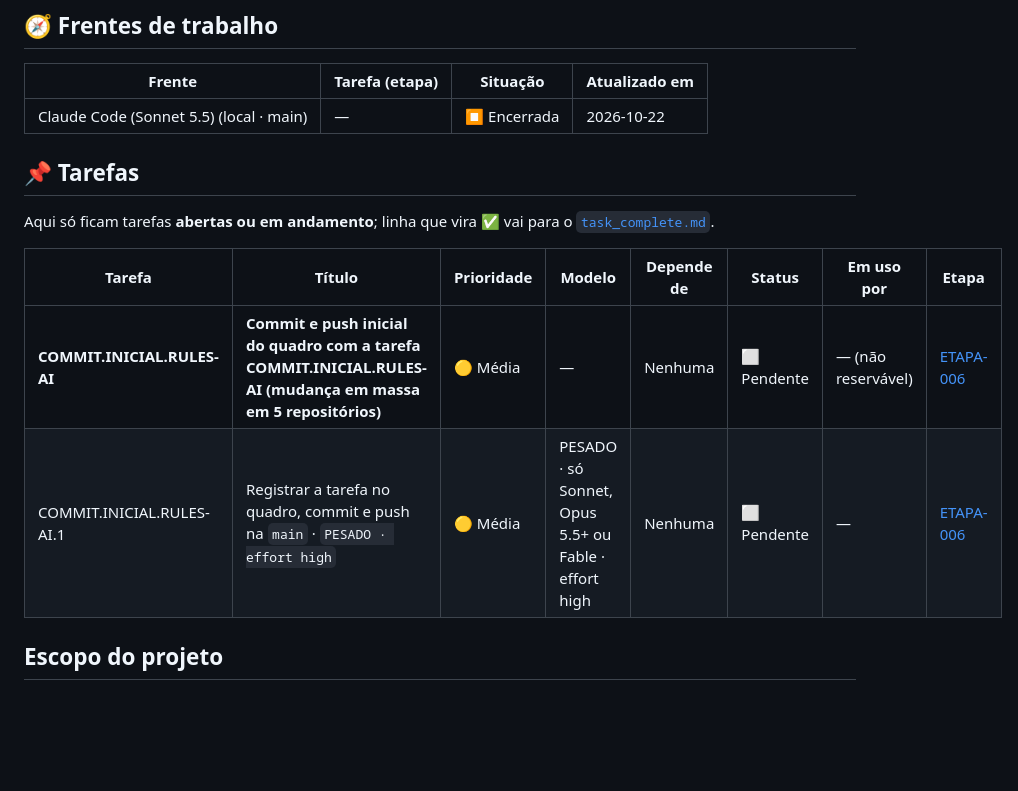
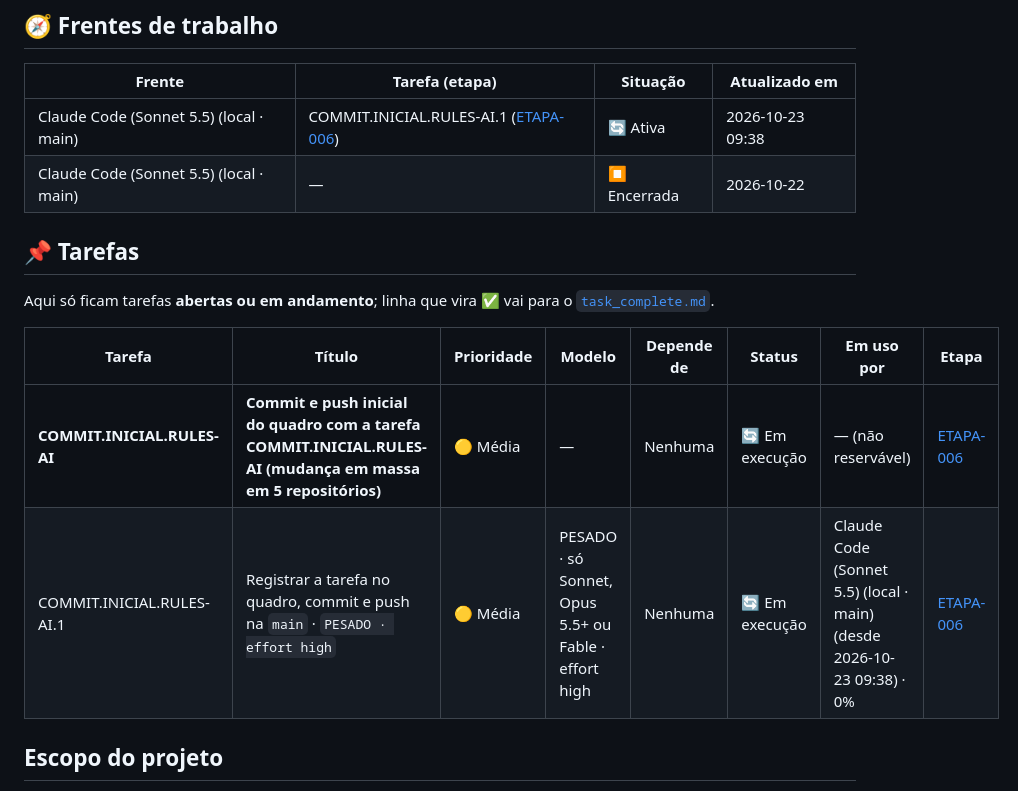
Before and after one commit to Gelvazio/projeto-frontend-com-testes, a Markdown page: tasks/STATUS.md, the part around the change. Rendered like a GitHub page; blank space fills up the shorter version.

Commit message:
chore(quadro): reservar COMMIT.INICIAL.RULES-AI.1 por Claude Code (Sonnet 5.5) (local · main)
Co-Authored-By: Claude Sonnet 5.5 <noreply@anthropic.com>

```diff
--- a/tasks/STATUS.md
+++ b/tasks/STATUS.md
@@ -11,6 +11,7 @@ Prioridade: 🔴 Máxima · 🟠 Alta · 🟡 Média · 🟢 Baixa
 
 | Frente | Tarefa (etapa) | Situação | Atualizado em |
 |---|---|---|---|
+| Claude Code (Sonnet 5.5) (local · main) | COMMIT.INICIAL.RULES-AI.1 ([ETAPA-006](etapas/ETAPA-006-d21bd368-COMMIT-INICIAL-RULES-AI.md)) | 🔄 Ativa | 2026-10-23 09:38 |
 | Claude Code (Sonnet 5.5) (local · main) | — | ⏹️ Encerrada | 2026-10-22 |
 
 ## 📌 Tarefas
@@ -20,8 +21,8 @@ Aqui só ficam tarefas **abertas ou em andamento**; linha que vira ✅ vai para
 
 | Tarefa | Título | Prioridade | Modelo | Depende de | Status | Em uso por | Etapa |
 |---|---|---|---|---|---|---|---|
-| **COMMIT.INICIAL.RULES-AI** | **Commit e push inicial do quadro com a tarefa COMMIT.INICIAL.RULES-AI (mudança em massa em 5 repositórios)** | 🟡 Média | — | Nenhuma | ⬜ Pendente | — (não reservável) | [ETAPA-006](etapas/ETAPA-006-d21bd368-COMMIT-INICIAL-RULES-AI.md) |
-| COMMIT.INICIAL.RULES-AI.1 | Registrar a tarefa no quadro, commit e push na `main` · `PESADO · effort high` | 🟡 Média | PESADO · só Sonnet, Opus 5.5+ ou Fable · effort high | Nenhuma | ⬜ Pendente | — | [ETAPA-006](etapas/ETAPA-006-d21bd368-COMMIT-INICIAL-RULES-AI.md) |
+| **COMMIT.INICIAL.RULES-AI** | **Commit e push inicial do quadro com a tarefa COMMIT.INICIAL.RULES-AI (mudança em massa em 5 repositórios)** | 🟡 Média | — | Nenhuma | 🔄 Em execução | — (não reservável) | [ETAPA-006](etapas/ETAPA-006-d21bd368-COMMIT-INICIAL-RULES-AI.md) |
+| COMMIT.INICIAL.RULES-AI.1 | Registrar a tarefa no quadro, commit e push na `main` · `PESADO · effort high` | 🟡 Média | PESADO · só Sonnet, Opus 5.5+ ou Fable · effort high | Nenhuma | 🔄 Em execução | Claude Code (Sonnet 5.5) (local · main) (desde 2026-10-23 09:38) · 0% | [ETAPA-006](etapas/ETAPA-006-d21bd368-COMMIT-INICIAL-RULES-AI.md) |
 
 ## Escopo do projeto
 
```
